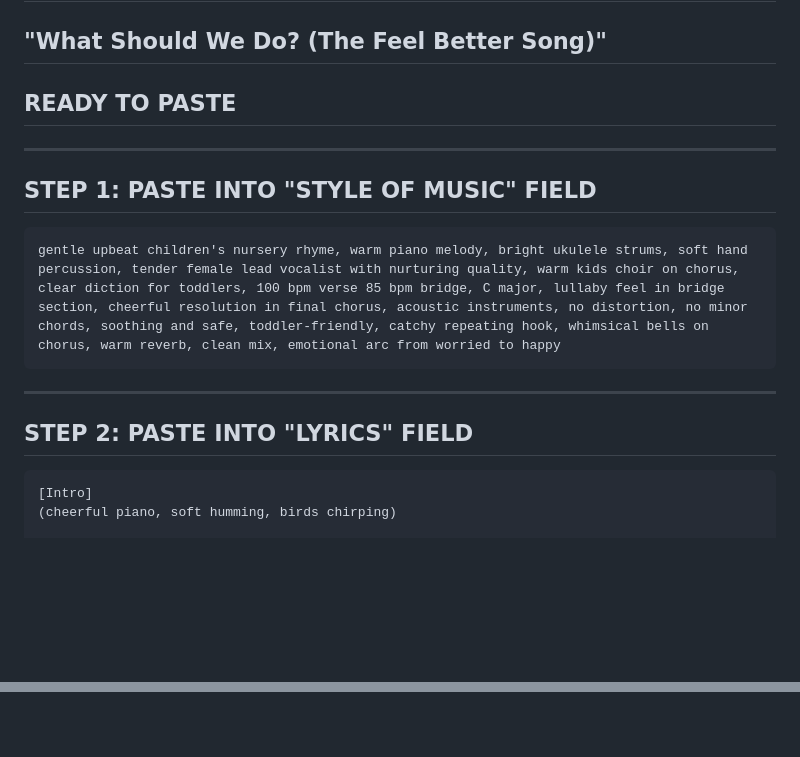
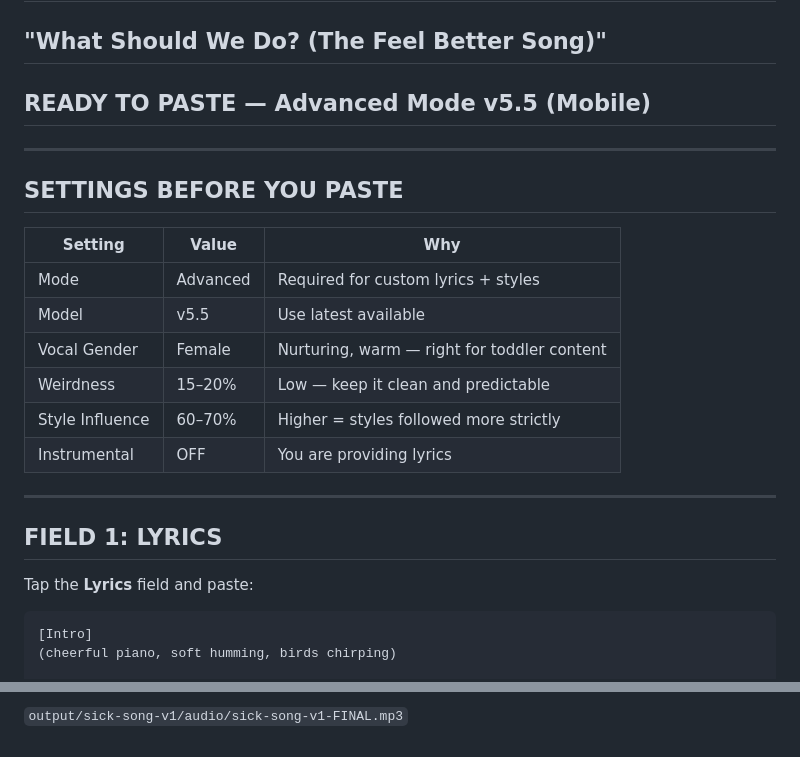
Before and after one commit to jdpooh84-cmd/gigis-playhouse, a Markdown page: nursery-rhyme-factory/suno/sick-song-suno-prompt.md, 2 parts joined by grey strips. Drawn GitHub-style; blank space fills up the shorter version.

````diff
--- a/nursery-rhyme-factory/suno/sick-song-suno-prompt.md
+++ b/nursery-rhyme-factory/suno/sick-song-suno-prompt.md
@@ -1,18 +1,25 @@
 # Suno Prompt — GP-001
 ## "What Should We Do? (The Feel Better Song)"
-## READY TO PASTE
+## READY TO PASTE — Advanced Mode v5.5 (Mobile)
 
 ---
 
-## STEP 1: PASTE INTO "STYLE OF MUSIC" FIELD
+## SETTINGS BEFORE YOU PASTE
 
-```
-gentle upbeat children's nursery rhyme, warm piano melody, bright ukulele strums, soft hand percussion, tender female lead vocalist with nurturing quality, warm kids choir on chorus, clear diction for toddlers, 100 bpm verse 85 bpm bridge, C major, lullaby feel in bridge section, cheerful resolution in final chorus, acoustic instruments, no distortion, no minor chords, soothing and safe, toddler-friendly, catchy repeating hook, whimsical bells on chorus, warm reverb, clean mix, emotional arc from worried to happy
-```
+| Setting | Value | Why |
+|---------|-------|-----|
+| Mode | Advanced | Required for custom lyrics + styles |
+| Model | v5.5 | Use latest available |
+| Vocal Gender | Female | Nurturing, warm — right for toddler content |
+| Weirdness | 15–20% | Low — keep it clean and predictable |
+| Style Influence | 60–70% | Higher = styles followed more strictly |
+| Instrumental | OFF | You are providing lyrics |
 
 ---
 
-## STEP 2: PASTE INTO "LYRICS" FIELD
+## FIELD 1: LYRICS
+
+Tap the **Lyrics** field and paste:
 
 ```
 [Intro]
@@ -157,0 +203 @@ sweet children's nursery rhyme song, acoustic piano, gentle ukulele, kids choir,
+`output/sick-song-v1/audio/sick-song-v1-FINAL.mp3`
````
Also changed, not shown: other parts of nursery-rhyme-factory/suno/sick-song-suno-prompt.md (+67 -29 lines), nursery-rhyme-factory/suno/suno-prompts.md (+17 -8 lines).
